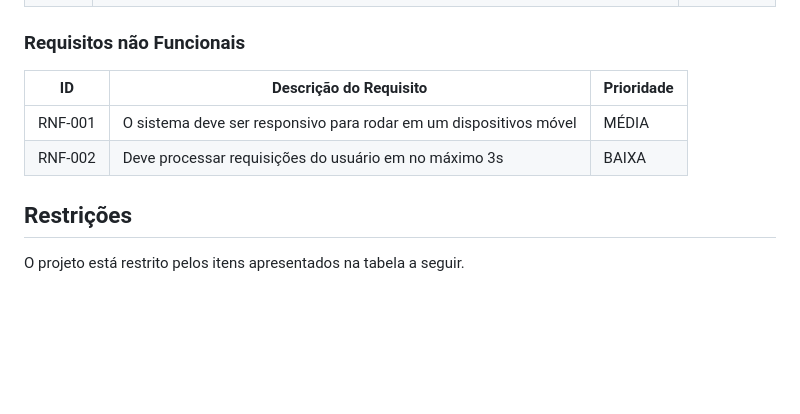
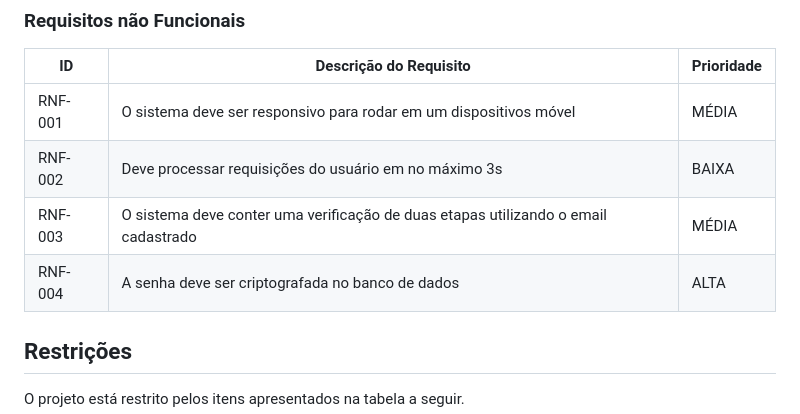
Before and after one commit to DodoRS06/Projeto-Comex, a Markdown page: documentos/02-Especificação do Projeto.md, the part around the change. Rendered like a GitHub page; blank space fills up the shorter version.

Commit message:
Update 02-Especificação do Projeto.md
Att requisitos não funcionais

```diff
--- a/documentos/02-Especificação do Projeto.md
+++ b/documentos/02-Especificação do Projeto.md
@@ -55,6 +55,8 @@ As tabelas que se seguem apresentam os requisitos funcionais e não funcionais q
 |-------|-------------------------|----|
 |RNF-001| O sistema deve ser responsivo para rodar em um dispositivos móvel | MÉDIA |
 |RNF-002| Deve processar requisições do usuário em no máximo 3s |  BAIXA |
+|RNF-003| O sistema deve conter uma verificação de duas etapas utilizando o email cadastrado |  MÉDIA |
+|RNF-004| A senha deve ser criptografada no banco de dados |  ALTA |
 
 ## Restrições
 
```
